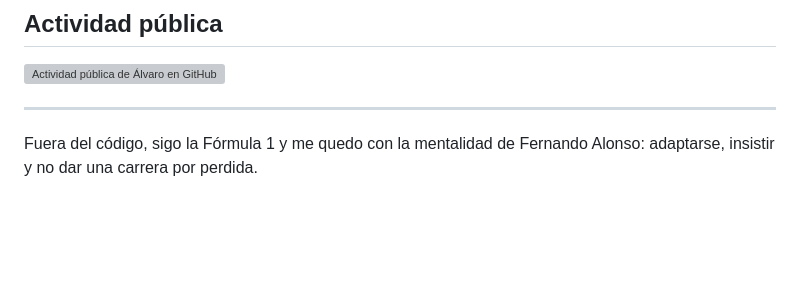
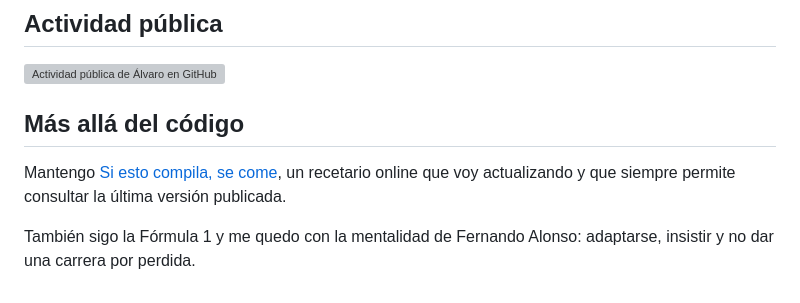
Before and after one commit to Snake12Doc/Snake12Doc, a Markdown page: README.md, the part around the change. GitHub-like rendering; blank space fills up the shorter version; grey boxes are pictures that could not be loaded.

Commit message:
docs: add cookbook to profile

```diff
--- a/README.md
+++ b/README.md
@@ -61,7 +61,11 @@ comandos de shell arbitrarios.
 
 ![Actividad pública de Álvaro en GitHub](https://github-profile-summary-cards.vercel.app/api/cards/profile-details?username=Snake12Doc&theme=transparent)
 
----
+## Más allá del código
 
-Fuera del código, sigo la Fórmula 1 y me quedo con la mentalidad de Fernando
-Alonso: adaptarse, insistir y no dar una carrera por perdida.
+Mantengo [Si esto compila, se come](https://snake12doc.github.io/libro-recetas/),
+un recetario online que voy actualizando y que siempre permite consultar la
+última versión publicada.
+
+También sigo la Fórmula 1 y me quedo con la mentalidad de Fernando Alonso:
+adaptarse, insistir y no dar una carrera por perdida.
```
